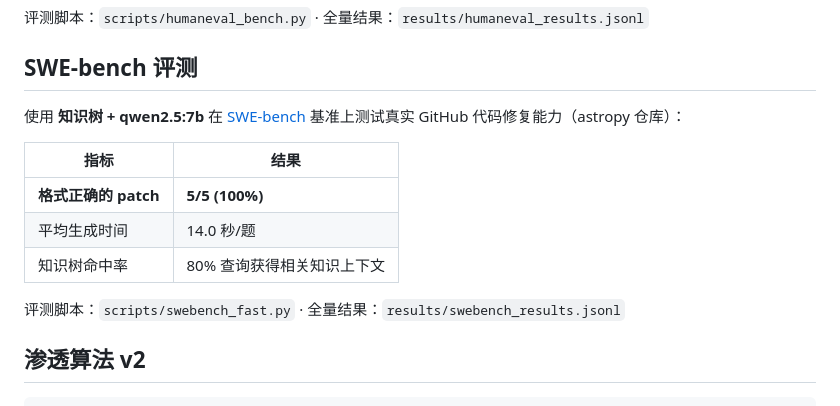
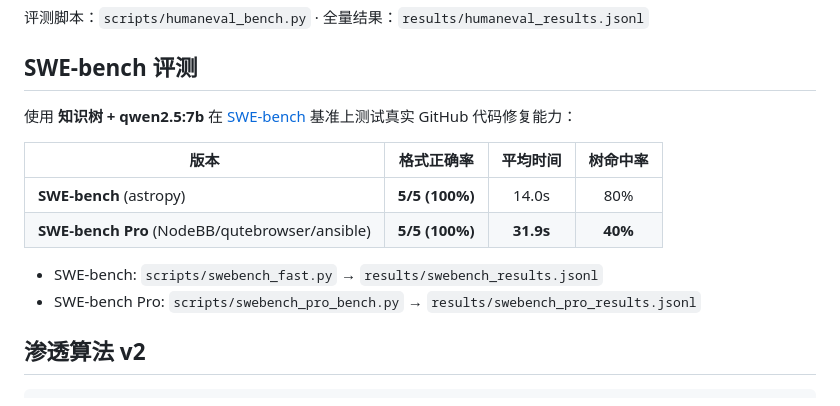
Before and after one commit to zds745926/semantic-knowledge-tree, a Markdown page: README.md, the part around the change. Drawn GitHub-style.

Commit message:
docs: 更新 SWE-Bench Pro 评测结果 (5/5 100%)

```diff
--- a/README.md
+++ b/README.md
@@ -99,15 +99,15 @@ bash run.sh
 
 ## SWE-bench 评测
 
-使用 **知识树 + qwen2.5:7b** 在 [SWE-bench](https://www.swebench.com/) 基准上测试真实 GitHub 代码修复能力（astropy 仓库）：
+使用 **知识树 + qwen2.5:7b** 在 [SWE-bench](https://www.swebench.com/) 基准上测试真实 GitHub 代码修复能力：
 
-| 指标 | 结果 |
-|------|------|
-| **格式正确的 patch** | **5/5 (100%)** |
-| 平均生成时间 | 14.0 秒/题 |
-| 知识树命中率 | 80% 查询获得相关知识上下文 |
+| 版本 | 格式正确率 | 平均时间 | 树命中率 |
+|------|:---------:|:--------:|:--------:|
+| **SWE-bench** (astropy) | **5/5 (100%)** | 14.0s | 80% |
+| **SWE-bench Pro** (NodeBB/qutebrowser/ansible) | **5/5 (100%)** | **31.9s** | **40%** |
 
-评测脚本：`scripts/swebench_fast.py` · 全量结果：`results/swebench_results.jsonl`
+- SWE-bench: `scripts/swebench_fast.py` → `results/swebench_results.jsonl`
+- SWE-bench Pro: `scripts/swebench_pro_bench.py` → `results/swebench_pro_results.jsonl`
 
 ## 渗透算法 v2
 
```
